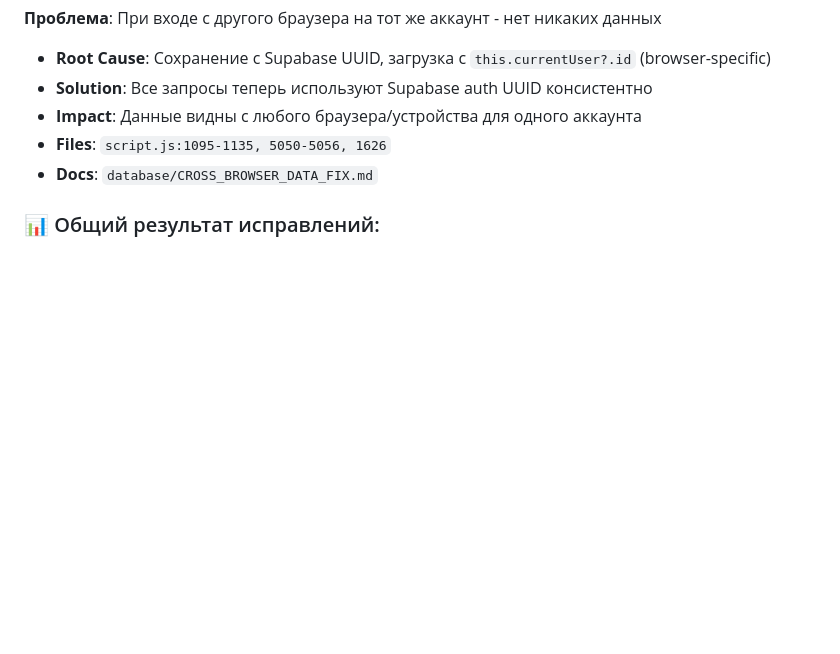
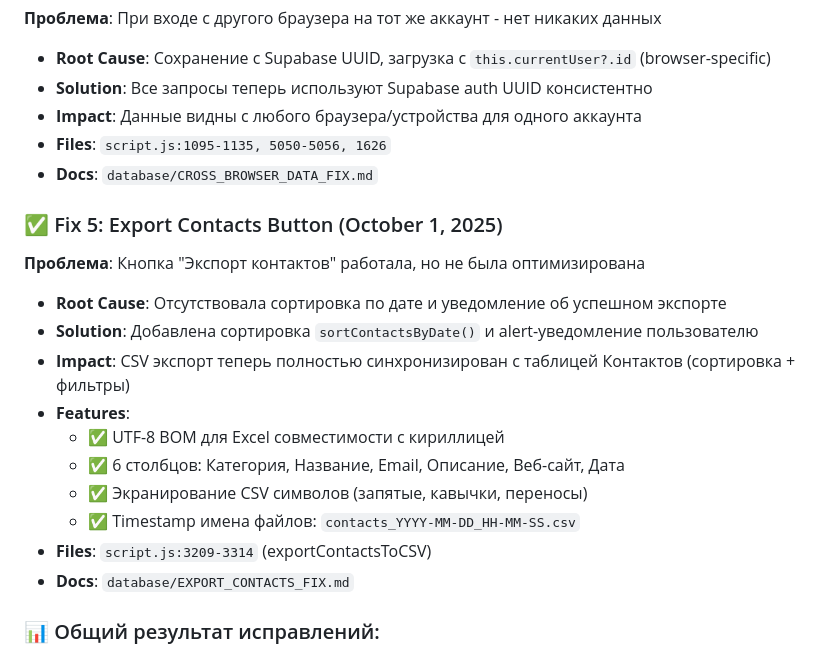
Before and after one commit to gymnastika/parsing_project, a Markdown page: CLAUDE.md, the part around the change. Rendered like a GitHub page; blank space fills up the shorter version.

Commit message:
Auto-commit: обновление от Claude

```diff
--- a/CLAUDE.md
+++ b/CLAUDE.md
@@ -1067,6 +1067,19 @@ database/
 - **Files**: `script.js:1095-1135, 5050-5056, 1626`
 - **Docs**: `database/CROSS_BROWSER_DATA_FIX.md`
 
+### ✅ Fix 5: Export Contacts Button (October 1, 2025)
+**Проблема**: Кнопка "Экспорт контактов" работала, но не была оптимизирована
+- **Root Cause**: Отсутствовала сортировка по дате и уведомление об успешном экспорте
+- **Solution**: Добавлена сортировка `sortContactsByDate()` и alert-уведомление пользователю
+- **Impact**: CSV экспорт теперь полностью синхронизирован с таблицей Контактов (сортировка + фильтры)
+- **Features**:
+  - ✅ UTF-8 BOM для Excel совместимости с кириллицей
+  - ✅ 6 столбцов: Категория, Название, Email, Описание, Веб-сайт, Дата
+  - ✅ Экранирование CSV символов (запятые, кавычки, переносы)
+  - ✅ Timestamp имена файлов: `contacts_YYYY-MM-DD_HH-MM-SS.csv`
+- **Files**: `script.js:3209-3314` (exportContactsToCSV)
+- **Docs**: `database/EXPORT_CONTACTS_FIX.md`
+
 ### 📊 Общий результат исправлений:
 - ✅ **Notification-Database match**: 7 vs 14 → 7 vs 7 (согласовано)
 - ✅ **Database save rate**: 0% → 100%
```
